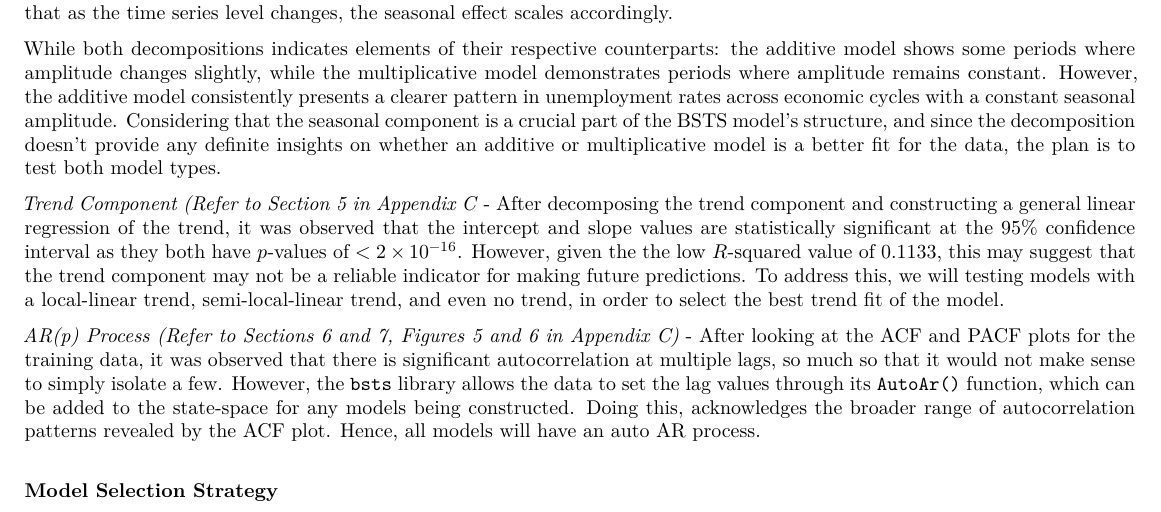
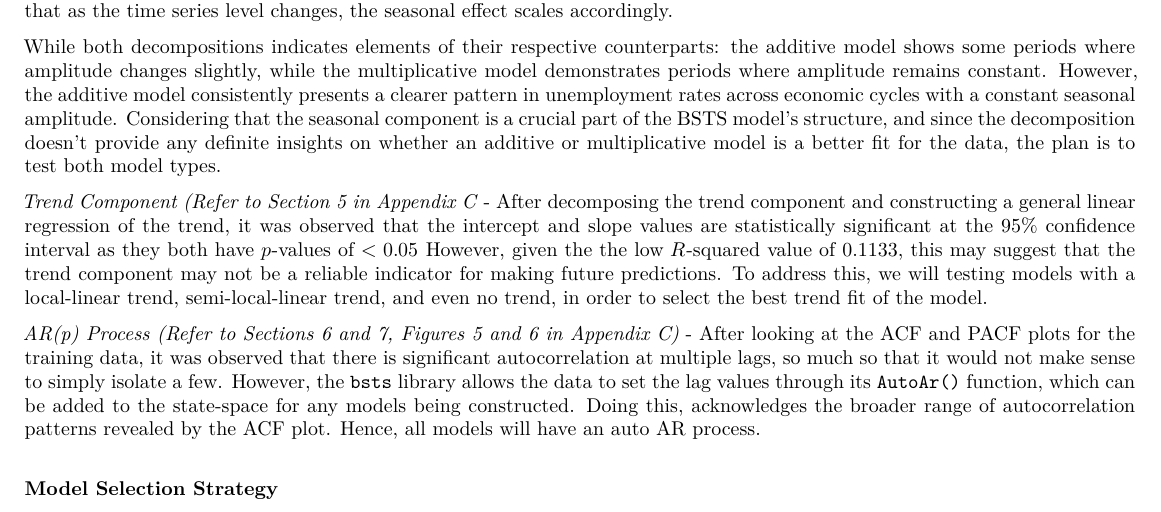
Before and after one commit to RohanUBC/STAT-447C-Final-Project, an R Markdown document (STAT 447C Final Project - Project Report.Rmd): part of page 2 of 25, cut so that both start at the same text. Rendered offline with R 4.5, knitr and Pandoc, then LaTeX, with nearby package versions; some code elsewhere in the file could not run offline.

Commit message:
Slight correction added to the trend analysis and explanation

```diff
--- a/STAT 447C Final Project - Project Report.Rmd
+++ b/STAT 447C Final Project - Project Report.Rmd
@@ -190,11 +190,11 @@ better fit for the data, the plan is to test both model types.
 *Trend Component (Refer to Section 5 in Appendix C* - After decomposing the trend
 component and constructing a general linear regression of the trend, it was observed
 that the intercept and slope values are statistically significant at the 95% confidence
-interval as they both have $p$-values of $< 2 \times 10^{-16}$. However, given the
-the low $R$-squared value of 0.1133, this may suggest that the trend component may
-not be a reliable indicator for making future predictions. To address this, we will
-testing models with a local-linear trend, semi-local-linear trend, and even no trend,
-in order to select the best trend fit of the model.
+interval as they both have $p$-values of $< 0.05$ However, given the the low $R$-squared
+value of 0.1133, this may suggest that the trend component may not be a reliable
+indicator for making future predictions. To address this, we will testing models
+with a local-linear trend, semi-local-linear trend, and even no trend, in order to
+select the best trend fit of the model.
 
 *AR(p) Process (Refer to Sections 6 and 7, Figures 5 and 6 in Appendix C)* - After
 looking at the ACF and PACF plots for the training data, it was observed that there
```
Also changed, not shown: STAT-447C-Final-Project---Project-Report.pdf, STAT 447C Final Project - Project Report.Rmd (6 more changed lines).
